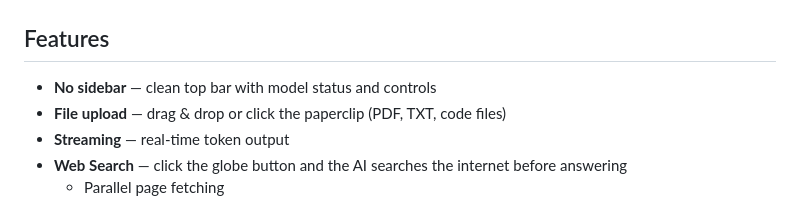
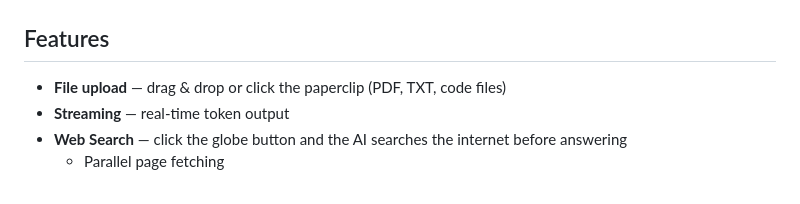
Before and after one commit to sayan08880/OLLAMA-UI, a Markdown page: README.md, the part around the change. GitHub-like rendering.

Commit message:
Update README to remove 'No sidebar' feature
Removed the 'No sidebar' feature from the README.

```diff
--- a/README.md
+++ b/README.md
@@ -10,7 +10,6 @@ A clean, fast, no-sidebar chat interface for local Ollama models — with file u
 
 ## Features
 
-- **No sidebar** — clean top bar with model status and controls
 - **File upload** — drag & drop or click the paperclip (PDF, TXT, code files)
 - **Streaming** — real-time token output
 - **Web Search** — click the globe button and the AI searches the internet before answering
```
